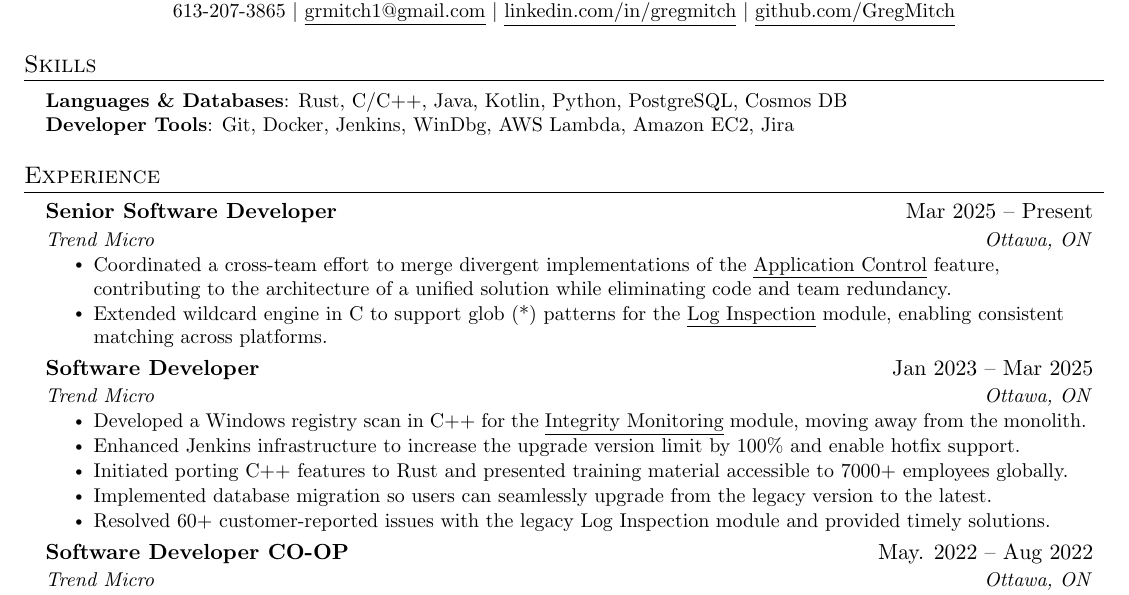
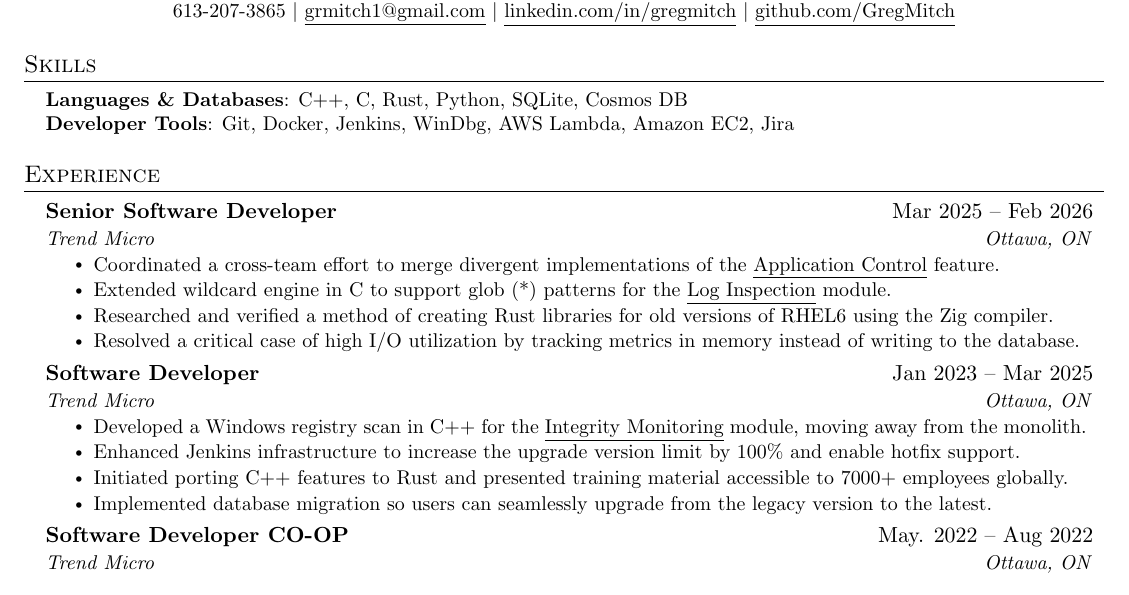
Before and after one commit to GregMitch/resume, a LaTeX document (Gregory_Mitchell.tex): part of the page, cut so that both start at the same text. Compiled offline with pdfLaTeX.

Commit message:
Feb 2026 update

```diff
--- a/Gregory_Mitchell.tex
+++ b/Gregory_Mitchell.tex
@@ -123,7 +123,7 @@
 \section{Skills}
  \begin{itemize}[leftmargin=0.15in, label={}]
     \small{\item{
-      \textbf{Languages \& Databases}{: Rust, C/C++, Java, Kotlin, Python, PostgreSQL, Cosmos DB} \\
+      \textbf{Languages \& Databases}{: C++, C, Rust, Python, SQLite, Cosmos DB} \\
       \textbf{Developer Tools}{: Git, Docker, Jenkins, WinDbg, AWS Lambda, Amazon EC2, Jira} \\
     }}
  \end{itemize}
@@ -134,11 +134,13 @@
   \resumeSubHeadingListStart
 
     \resumeSubheading
-      {Senior Software Developer}{Mar 2025 -- Present}
+      {Senior Software Developer}{Mar 2025 -- Feb 2026}
       {Trend Micro}{Ottawa, ON}
       \resumeItemListStart
-        \resumeItem{Coordinated a cross-team effort to merge divergent implementations of the \href{https://help.deepsecurity.trendmicro.com/20_0/on-premise/application-control.html}{\underline{Application Control}} feature, contributing to the architecture of a unified solution while eliminating code and team redundancy.}
-        \resumeItem{Extended wildcard engine in C to support glob (*) patterns for the \href{https://help.deepsecurity.trendmicro.com/20_0/on-premise/log-inspection.html}{\underline{Log Inspection}} module, enabling consistent matching across platforms.}
+        \resumeItem{Coordinated a cross-team effort to merge divergent implementations of the \href{https://help.deepsecurity.trendmicro.com/20_0/on-premise/application-control.html}{\underline{Application Control}} feature.}
+        \resumeItem{Extended wildcard engine in C to support glob (*) patterns for the \href{https://help.deepsecurity.trendmicro.com/20_0/on-premise/log-inspection.html}{\underline{Log Inspection}} module.}
+        \resumeItem{Researched and verified a method of creating Rust libraries for old versions of RHEL6 using the Zig compiler.}
+        \resumeItem{Resolved a critical case of high I/O utilization by tracking metrics in memory instead of writing to the database.}
       \resumeItemListEnd
 
     \resumeSubheading
@@ -149,7 +151,6 @@
         \resumeItem{Enhanced Jenkins infrastructure to increase the upgrade version limit by 100\% and enable hotfix support.}
         \resumeItem{Initiated porting C++ features to Rust and presented training material accessible to 7000+ employees globally.}
         \resumeItem{Implemented database migration so users can seamlessly upgrade from the legacy version to the latest.}
-        \resumeItem{Resolved 60+ customer-reported issues with the legacy Log Inspection module and provided timely solutions.}
       \resumeItemListEnd
 
     \resumeSubheading
```
Also changed, not shown: Gregory_Mitchell.pdf.
